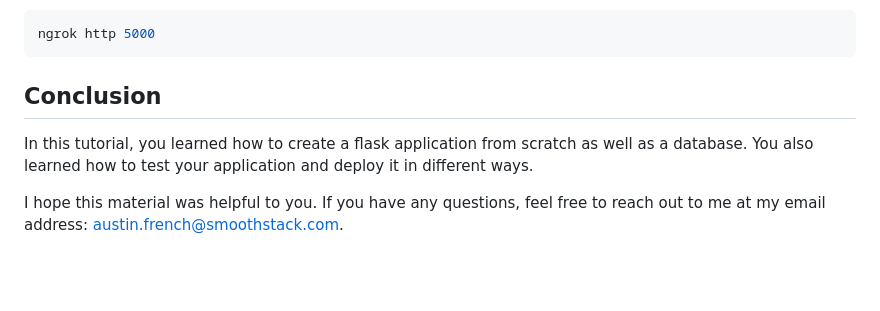
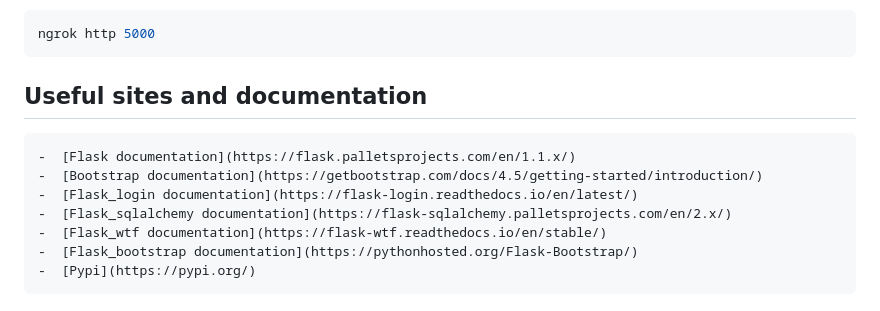
Before and after one commit to French-Austin1/python_lesson_material, a Markdown page: day_4/README.md, the part around the change. Drawn GitHub-style; blank space fills up the shorter version.

Commit message:
Added the documentation links

````diff
--- a/day_4/README.md
+++ b/day_4/README.md
@@ -378,8 +378,12 @@ To use ngrok, you need to download it from the [ngrok website](https://ngrok.com
 ngrok http 5000
 ```
 
-## Conclusion
+## Useful sites and documentation
 
-In this tutorial, you learned how to create a flask application from scratch as well as a database. You also learned how to test your application and deploy it in different ways.
-
-I hope this material was helpful to you. If you have any questions, feel free to reach out to me at my email address: [austin.french@smoothstack.com](mailto:austin.french@smoothstack.com).
+    -  [Flask documentation](https://flask.palletsprojects.com/en/1.1.x/)
+    -  [Bootstrap documentation](https://getbootstrap.com/docs/4.5/getting-started/introduction/)
+    -  [Flask_login documentation](https://flask-login.readthedocs.io/en/latest/)
+    -  [Flask_sqlalchemy documentation](https://flask-sqlalchemy.palletsprojects.com/en/2.x/)
+    -  [Flask_wtf documentation](https://flask-wtf.readthedocs.io/en/stable/)
+    -  [Flask_bootstrap documentation](https://pythonhosted.org/Flask-Bootstrap/)
+    -  [Pypi](https://pypi.org/)
````
